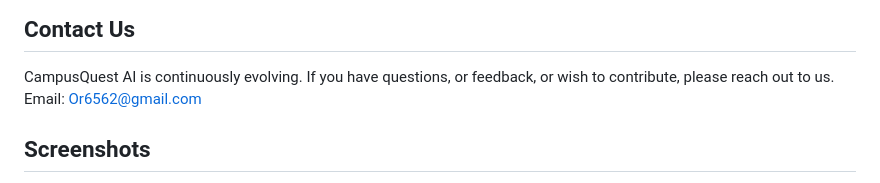
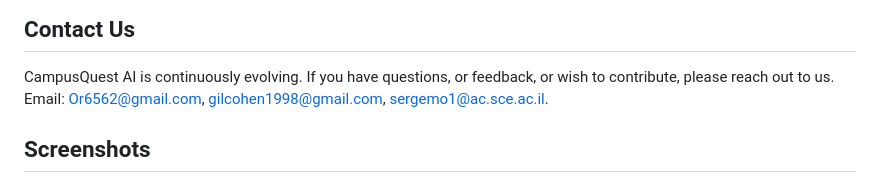
Before and after one commit to BS-PMC-2024/BS-PMC-2024-Team18, a Markdown page: README.md, the part around the change. Drawn GitHub-style.

```diff
--- a/README.md
+++ b/README.md
@@ -97,7 +97,7 @@ This project is licensed under the [MIT License](LICENSE). See the [LICENSE](LIC
 ## Contact Us
 
 CampusQuest AI is continuously evolving. If you have questions, or feedback, or wish to contribute, please reach out to us.
-Email: Or6562@gmail.com
+Email: Or6562@gmail.com, gilcohen1998@gmail.com, sergemo1@ac.sce.ac.il.
 
 ## Screenshots
 <img src="https://github.com/user-attachments/assets/d4aab319-7f96-4c91-bc0a-6272539afb4d" alt="CampusQuest" width="300"/>
```
